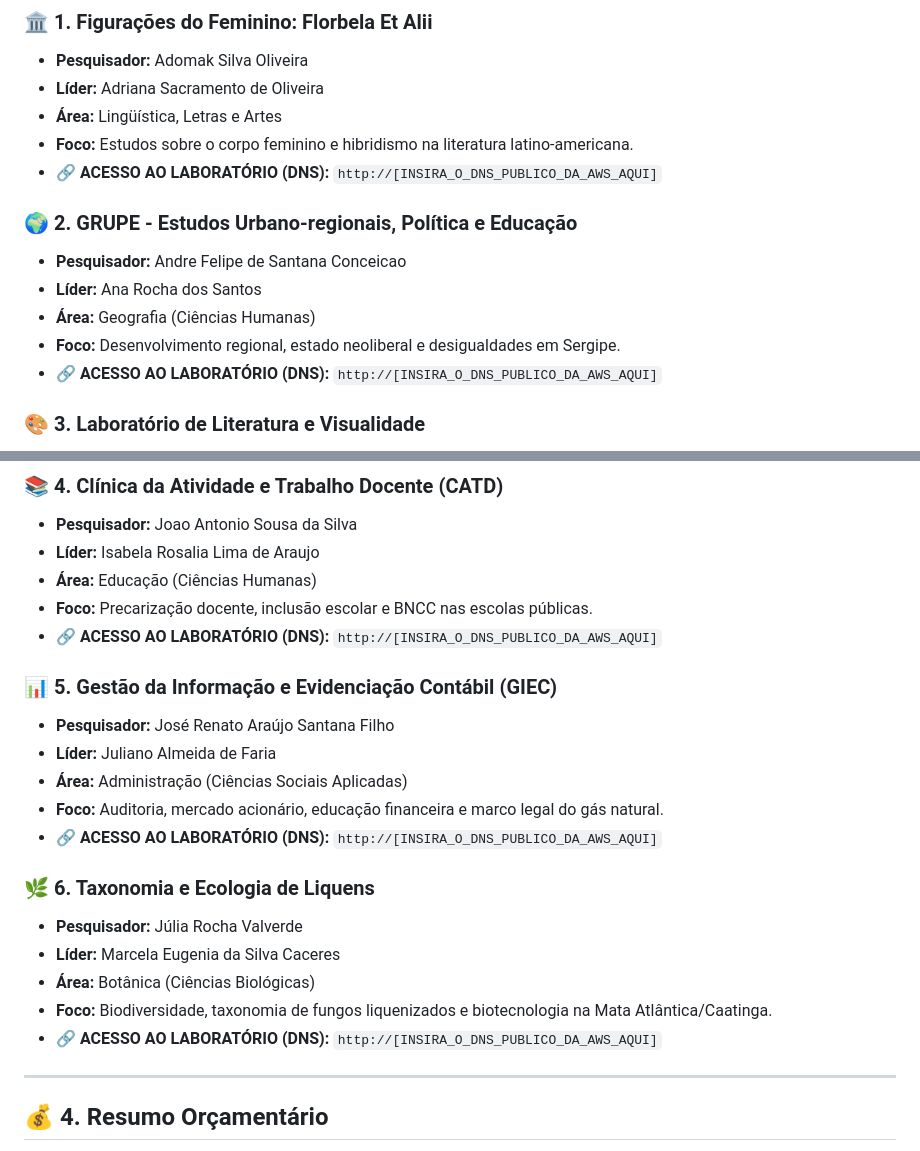
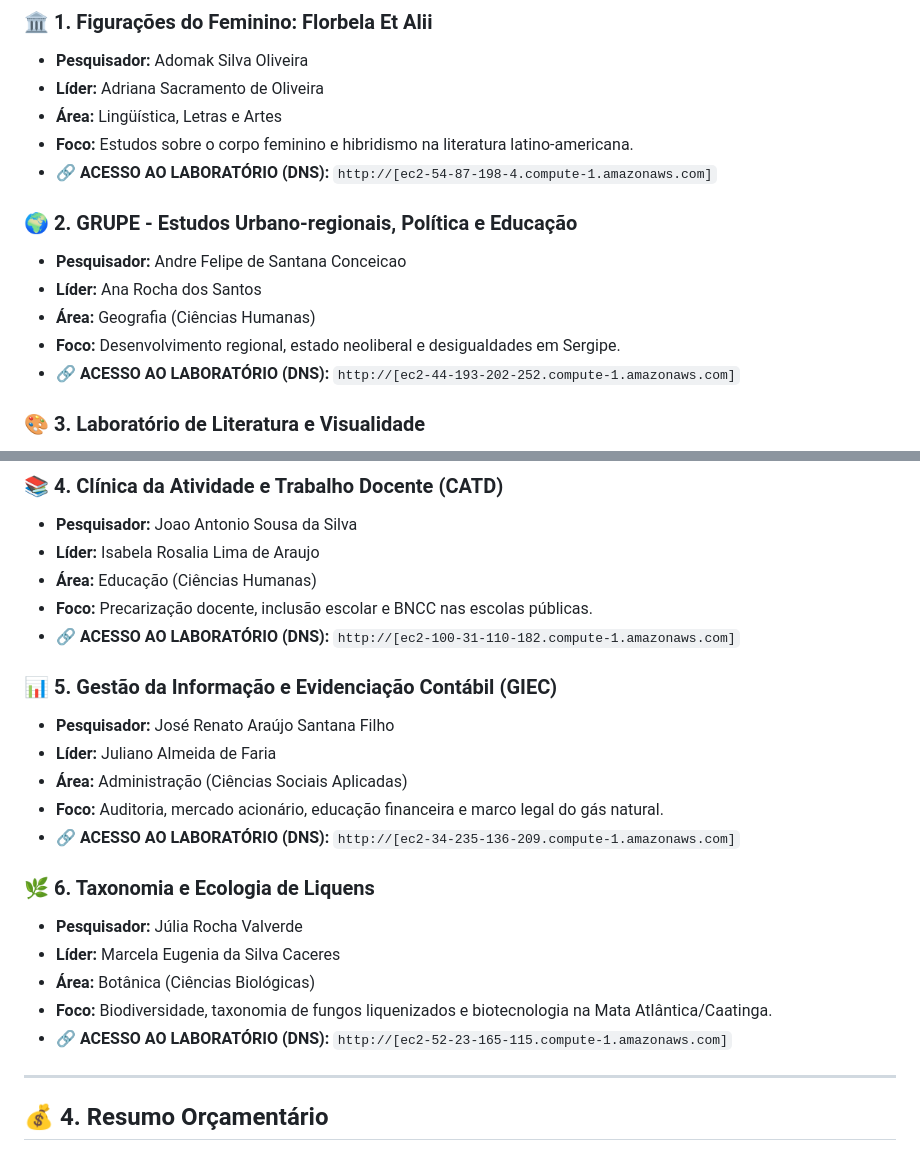
Before and after one commit to DCOMP-UFS/2025-2-lab-t1-projeto-condominio-campus-alberto-carvalho, a Markdown page: PROPOSTA.md, 2 parts joined by grey strips. GitHub-like rendering.

```diff
--- a/PROPOSTA.md
+++ b/PROPOSTA.md
@@ -43,14 +43,14 @@ Abaixo estão listados os grupos de pesquisa que compõem este condomínio.
 * **Líder:** Adriana Sacramento de Oliveira
 * **Área:** Lingüística, Letras e Artes
 * **Foco:** Estudos sobre o corpo feminino e hibridismo na literatura latino-americana.
-* **🔗 ACESSO AO LABORATÓRIO (DNS):** `http://[INSIRA_O_DNS_PUBLICO_DA_AWS_AQUI]`
+* **🔗 ACESSO AO LABORATÓRIO (DNS):** `http://[ec2-54-87-198-4.compute-1.amazonaws.com]`
 
 ### 🌍 2. GRUPE - Estudos Urbano-regionais, Política e Educação
 * **Pesquisador:** Andre Felipe de Santana Conceicao
 * **Líder:** Ana Rocha dos Santos
 * **Área:** Geografia (Ciências Humanas)
 * **Foco:** Desenvolvimento regional, estado neoliberal e desigualdades em Sergipe.
-* **🔗 ACESSO AO LABORATÓRIO (DNS):** `http://[INSIRA_O_DNS_PUBLICO_DA_AWS_AQUI]`
+* **🔗 ACESSO AO LABORATÓRIO (DNS):** `http://[ec2-44-193-202-252.compute-1.amazonaws.com]`
 
 ### 🎨 3. Laboratório de Literatura e Visualidade
 * **Pesquisador:** Guilherme Menezes de Azevedo
@@ -64,21 +64,21 @@ Abaixo estão listados os grupos de pesquisa que compõem este condomínio.
 * **Líder:** Isabela Rosalia Lima de Araujo
 * **Área:** Educação (Ciências Humanas)
 * **Foco:** Precarização docente, inclusão escolar e BNCC nas escolas públicas.
-* **🔗 ACESSO AO LABORATÓRIO (DNS):** `http://[INSIRA_O_DNS_PUBLICO_DA_AWS_AQUI]`
+* **🔗 ACESSO AO LABORATÓRIO (DNS):** `http://[ec2-100-31-110-182.compute-1.amazonaws.com]`
 
 ### 📊 5. Gestão da Informação e Evidenciação Contábil (GIEC)
 * **Pesquisador:** José Renato Araújo Santana Filho
 * **Líder:** Juliano Almeida de Faria
 * **Área:** Administração (Ciências Sociais Aplicadas)
 * **Foco:** Auditoria, mercado acionário, educação financeira e marco legal do gás natural.
-* **🔗 ACESSO AO LABORATÓRIO (DNS):** `http://[INSIRA_O_DNS_PUBLICO_DA_AWS_AQUI]`
+* **🔗 ACESSO AO LABORATÓRIO (DNS):** `http://[ec2-34-235-136-209.compute-1.amazonaws.com]`
 
 ### 🌿 6. Taxonomia e Ecologia de Liquens
 * **Pesquisador:** Júlia Rocha Valverde
 * **Líder:** Marcela Eugenia da Silva Caceres
 * **Área:** Botânica (Ciências Biológicas)
 * **Foco:** Biodiversidade, taxonomia de fungos liquenizados e biotecnologia na Mata Atlântica/Caatinga.
-* **🔗 ACESSO AO LABORATÓRIO (DNS):** `http://[INSIRA_O_DNS_PUBLICO_DA_AWS_AQUI]`
+* **🔗 ACESSO AO LABORATÓRIO (DNS):** `http://[ec2-52-23-165-115.compute-1.amazonaws.com]`
 
 ---
 
```
